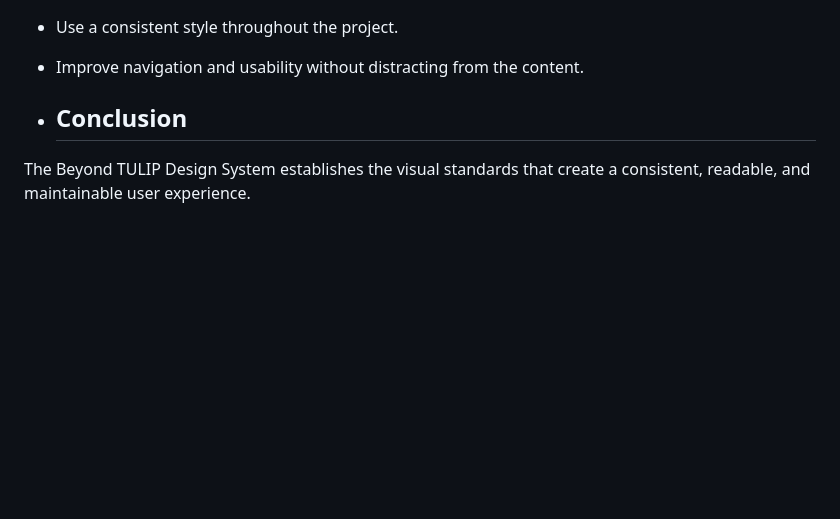
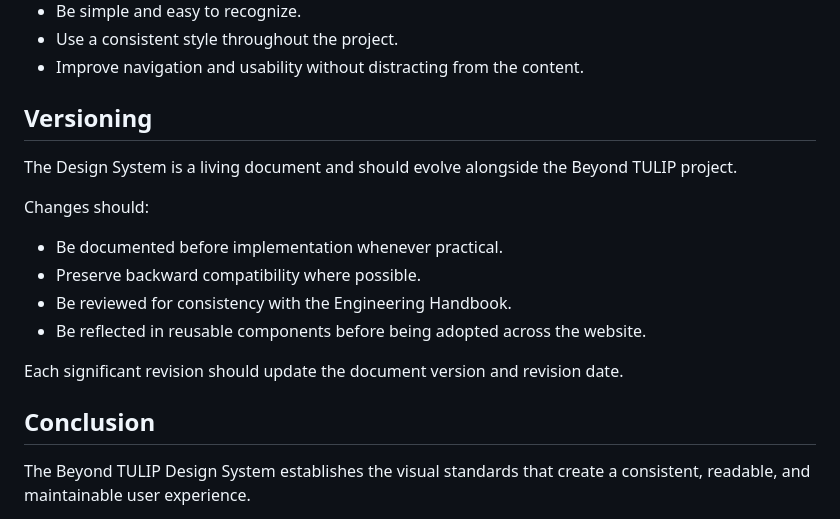
Before and after one commit to bm4wpw24cf-alt/Beyond-TULIP, a Markdown page: docs/04_DESIGN_SYSTEM.md, the part around one of its changes. Drawn GitHub-style; blank space fills up the shorter version.

```diff
--- a/docs/04_DESIGN_SYSTEM.md
+++ b/docs/04_DESIGN_SYSTEM.md
@@ -451,7 +451,20 @@ Icons should:
 - Use a consistent style throughout the project.
 - Improve navigation and usability without distracting from the content.
 
-- ## Conclusion
+## Versioning
+
+The Design System is a living document and should evolve alongside the Beyond TULIP project.
+
+Changes should:
+
+- Be documented before implementation whenever practical.
+- Preserve backward compatibility where possible.
+- Be reviewed for consistency with the Engineering Handbook.
+- Be reflected in reusable components before being adopted across the website.
+
+Each significant revision should update the document version and revision date.
+
+## Conclusion
 
 The Beyond TULIP Design System establishes the visual standards that create a consistent, readable, and maintainable user experience.
 
```
Also changed, not shown: other parts of docs/04_DESIGN_SYSTEM.md (+12 -12 lines).
